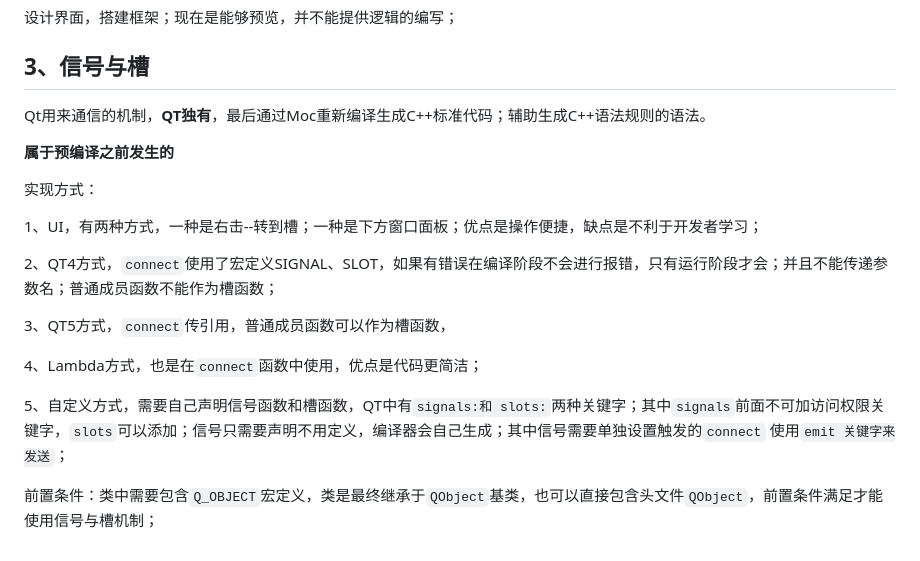
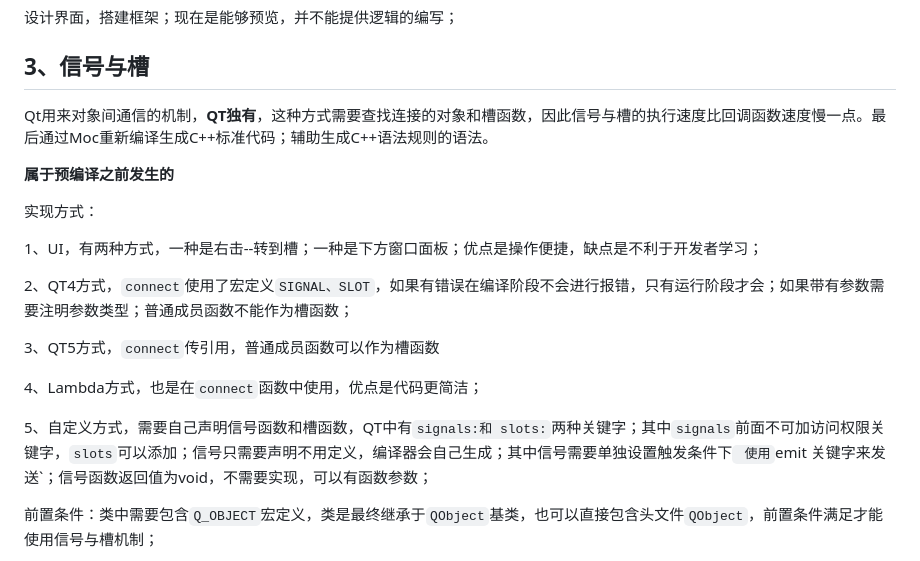
Before and after one commit to jared0612/emulationWORK, a Markdown page: t-小菜编程日记/QT基础知识学习.md, the part around the change. GitHub-like rendering.

Commit message:
信号与槽

```diff
--- a/t-小菜编程日记/QT基础知识学习.md
+++ b/t-小菜编程日记/QT基础知识学习.md
@@ -28,7 +28,7 @@ Qt设计器通过表单保存，为xml格式；编译生成c++程序；默认是
 
 ## 3、信号与槽
 
-Qt用来通信的机制，**QT独有**，最后通过Moc重新编译生成C++标准代码；辅助生成C++语法规则的语法。
+Qt用来对象间通信的机制，**QT独有**，这种方式需要查找连接的对象和槽函数，因此信号与槽的执行速度比回调函数速度慢一点。最后通过Moc重新编译生成C++标准代码；辅助生成C++语法规则的语法。
 
 **属于预编译之前发生的**
 
@@ -36,13 +36,13 @@ Qt用来通信的机制，**QT独有**，最后通过Moc重新编译生成C++标
 
 1、UI，有两种方式，一种是右击--转到槽；一种是下方窗口面板；优点是操作便捷，缺点是不利于开发者学习；
 
-2、QT4方式，`connect`使用了宏定义SIGNAL、SLOT，如果有错误在编译阶段不会进行报错，只有运行阶段才会；并且不能传递参数名；普通成员函数不能作为槽函数；
+2、QT4方式，`connect`使用了宏定义`SIGNAL、SLOT`，如果有错误在编译阶段不会进行报错，只有运行阶段才会；如果带有参数需要注明参数类型；普通成员函数不能作为槽函数；
 
-3、QT5方式，`connect`传引用，普通成员函数可以作为槽函数，
+3、QT5方式，`connect`传引用，普通成员函数可以作为槽函数
 
 4、Lambda方式，也是在`connect`函数中使用，优点是代码更简洁；
 
-5、自定义方式，需要自己声明信号函数和槽函数，QT中有`signals:和 slots:`两种关键字；其中`signals`前面不可加访问权限关键字，`slots`可以添加；信号只需要声明不用定义，编译器会自己生成；其中信号需要单独设置触发的`connect` 使用`emit 关键字来发送`；
+5、自定义方式，需要自己声明信号函数和槽函数，QT中有`signals:和 slots:`两种关键字；其中`signals`前面不可加访问权限关键字，`slots`可以添加；信号只需要声明不用定义，编译器会自己生成；其中信号需要单独设置触发条件下` 使用`emit 关键字来发送`；信号函数返回值为void，不需要实现，可以有函数参数；
 
 前置条件：类中需要包含`Q_OBJECT`宏定义，类是最终继承于`QObject`基类，也可以直接包含头文件`QObject`，前置条件满足才能使用信号与槽机制；
 
```
